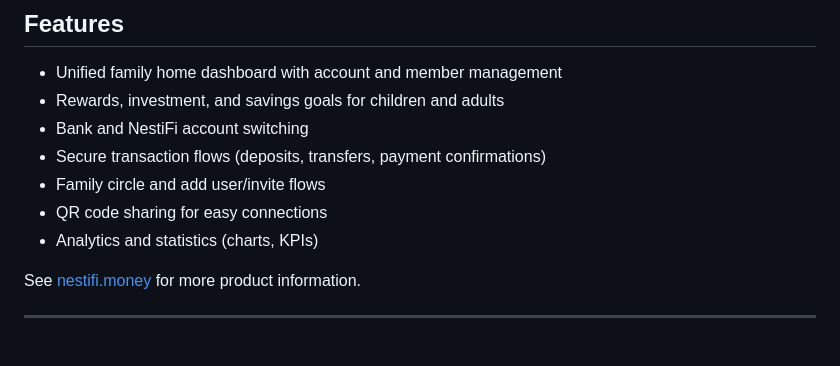
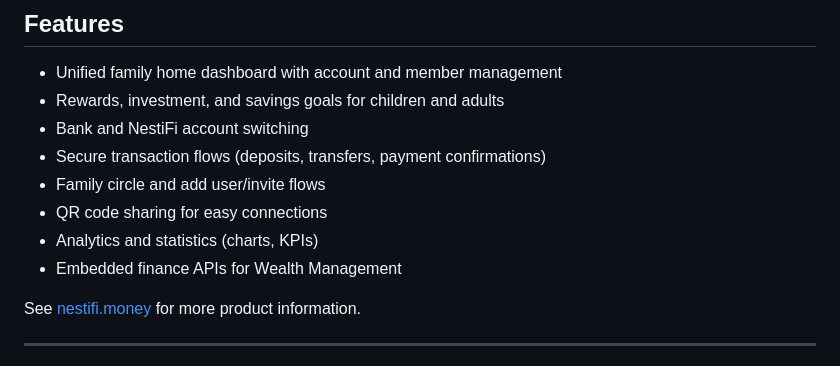
Before and after one commit to nestifi/nestifi-ai-investing, a Markdown page: README.md, the part around the change. GitHub-like rendering.

```diff
--- a/README.md
+++ b/README.md
@@ -18,6 +18,7 @@ NestiFi is a secure, family-first financial management platform empowering paren
 - Family circle and add user/invite flows
 - QR code sharing for easy connections
 - Analytics and statistics (charts, KPIs)
+- Embedded finance APIs for Wealth Management
 
 See [nestifi.money](https://nestifi.money) for more product information.
 
```
